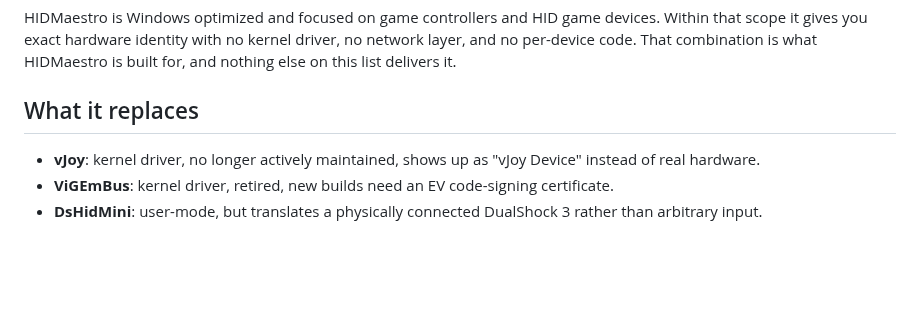
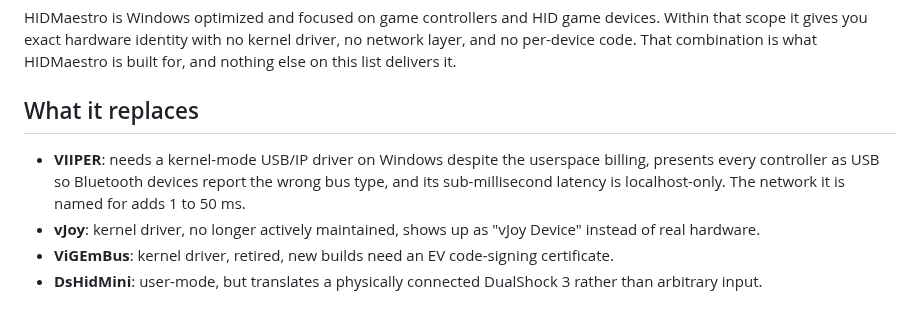
Before and after one commit to hifihedgehog/HIDMaestro, a Markdown page: README.md, the part around the change. Rendered like a GitHub page; blank space fills up the shorter version.

Commit message:
Add VIIPER to What it replaces
Same factual tone as the rest of the list: kernel USB/IP driver despite the userspace billing, USB-only bus identity, and localhost-only sub-ms latency that climbs to 1-50 ms over the network.

```diff
--- a/README.md
+++ b/README.md
@@ -91,6 +91,7 @@ HIDMaestro is Windows optimized and focused on game controllers and HID game dev
 
 ## What it replaces
 
+- **VIIPER**: needs a kernel-mode USB/IP driver on Windows despite the userspace billing, presents every controller as USB so Bluetooth devices report the wrong bus type, and its sub-millisecond latency is localhost-only. The network it is named for adds 1 to 50 ms.
 - **vJoy**: kernel driver, no longer actively maintained, shows up as "vJoy Device" instead of real hardware.
 - **ViGEmBus**: kernel driver, retired, new builds need an EV code-signing certificate.
 - **DsHidMini**: user-mode, but translates a physically connected DualShock 3 rather than arbitrary input.
```
